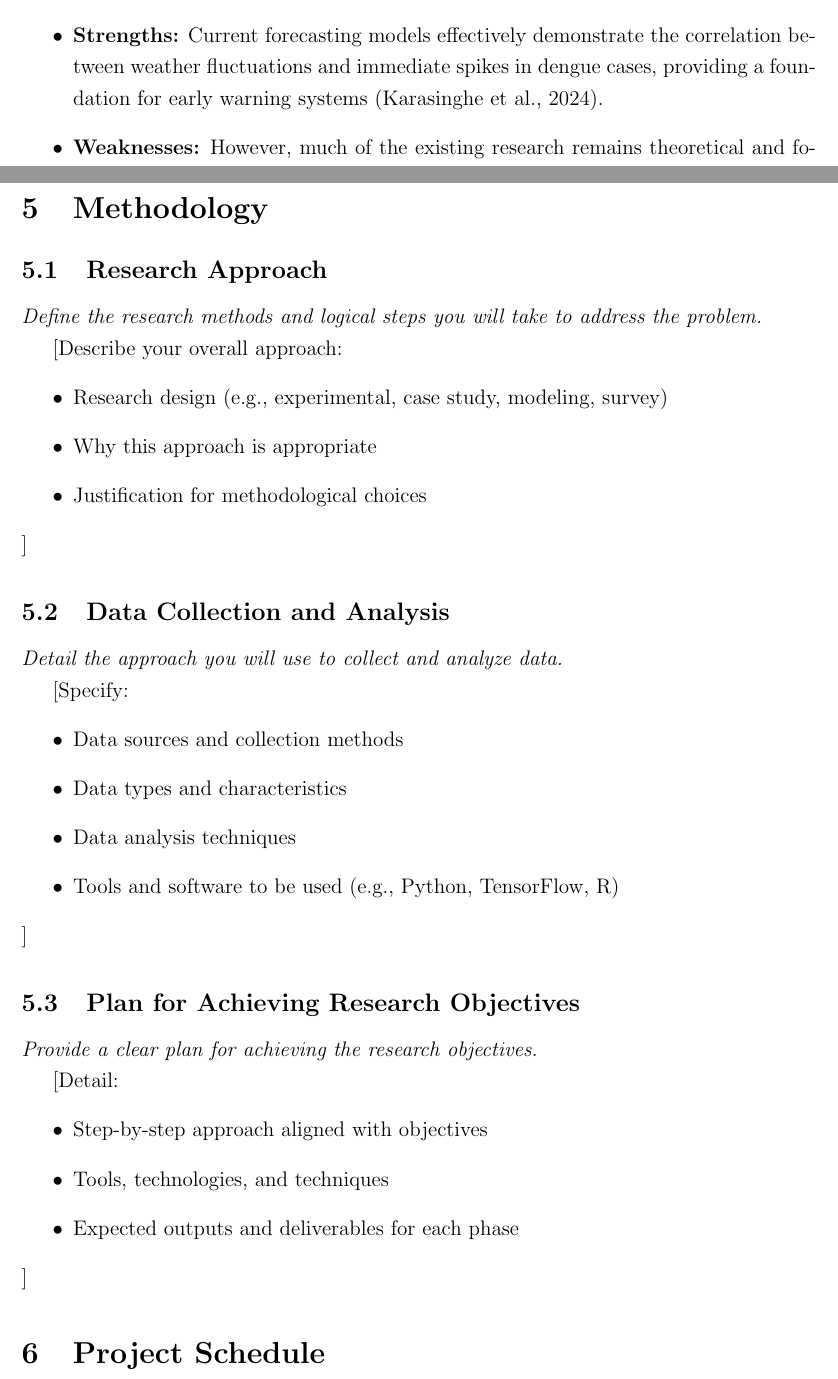
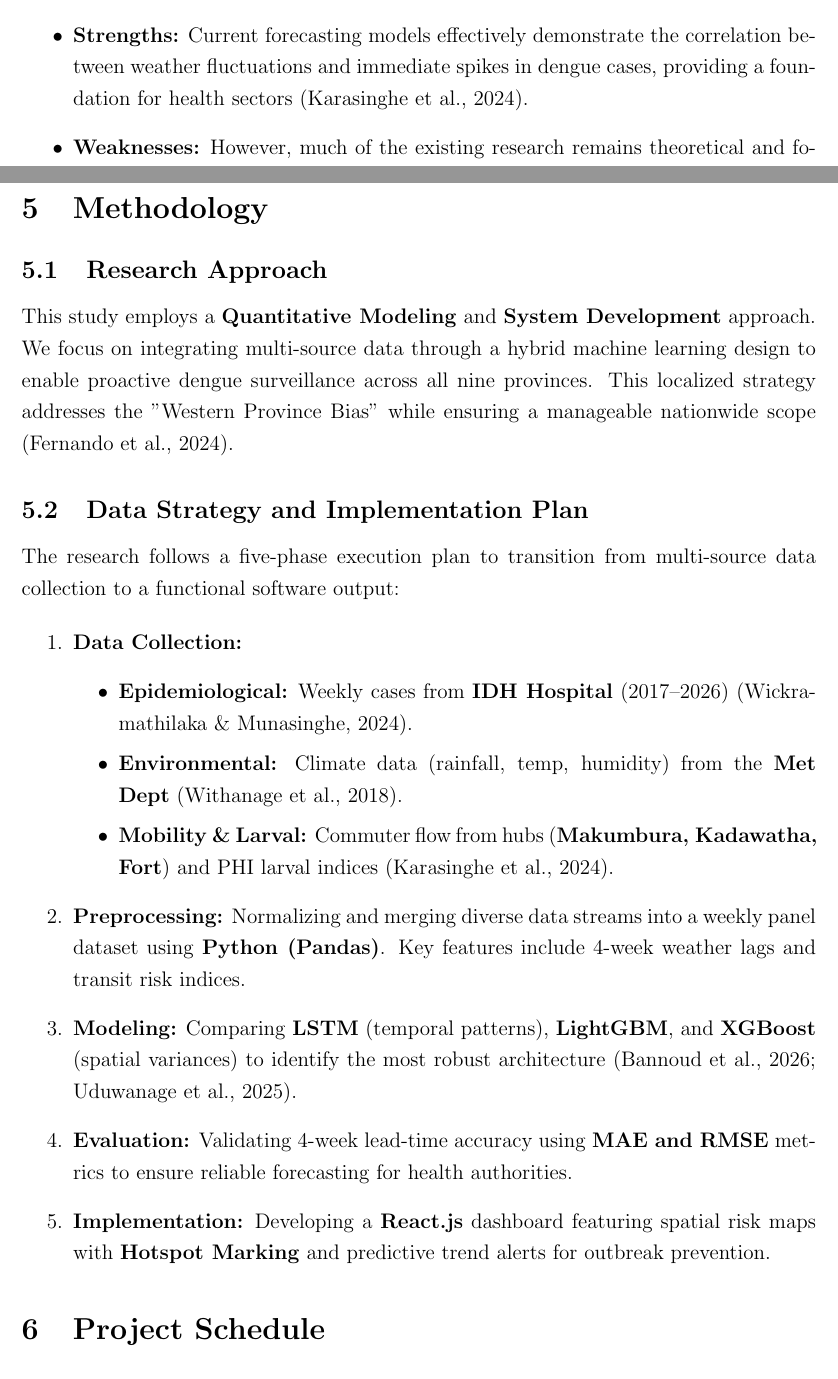
Before and after one commit to KavinduAmalka/District-Level-Dengue-Outbreak-Early-Warning-System-for-Sri-Lanka, a LaTeX document (research_proposal.tex): two parts of pages 4 and 5 of 7, joined at a grey line, cut so that both start at the same text. Compiled offline with pdfLaTeX.

Commit message:
Add methodology section

```diff
--- a/research_proposal.tex
+++ b/research_proposal.tex
@@ -107,7 +107,7 @@ Dengue forecasting in Sri Lanka has been a significant area of study, with resea
 
 \begin{itemize}
     \item \textbf{Methodologies:} Recent research has shifted toward Deep Learning techniques, particularly Long Short-Term Memory (LSTM) networks. These models are favored for their ability to handle non-linear patterns and long-term dependencies in historical data \parencite{albannoud2026, uduwanage2025}.
-    \item \textbf{Strengths:} Current forecasting models effectively demonstrate the correlation between weather fluctuations and immediate spikes in dengue cases, providing a foundation for early warning systems \parencite{karasinghe2024}.
+    \item \textbf{Strengths:} Current forecasting models effectively demonstrate the correlation between weather fluctuations and immediate spikes in dengue cases, providing a foundation for health sectors \parencite{karasinghe2024}.
     \item \textbf{Weaknesses:} However, much of the existing research remains theoretical and focused on model accuracy rather than practical use. There is a notable lack of functional software dashboards that health authorities can use in real-time \parencite{wickramathilaka2024}. Additionally, many studies focus primarily on the Western Province, which may not accurately reflect the disease dynamics in other ecological zones of the country \parencite{fernando2024}.
 \end{itemize}
 
@@ -123,38 +123,27 @@ A review of prior literature highlights a critical gap in turning high-accuracy
 \section{Methodology}
 
 \subsection{Research Approach}
-\textit{Define the research methods and logical steps you will take to address the problem.}
+This study employs a \textbf{Quantitative Modeling} and \textbf{System Development} approach. We focus on integrating multi-source data through a hybrid machine learning design to enable proactive dengue surveillance across all nine provinces. This localized strategy addresses the "Western Province Bias" while ensuring a manageable nationwide scope \parencite{fernando2024}.
 
-[Describe your overall approach:
-\begin{itemize}
-    \item Research design (e.g., experimental, case study, modeling, survey)
-    \item Why this approach is appropriate
-    \item Justification for methodological choices
-\end{itemize}
-]
+\subsection{Data Strategy and Implementation Plan}
+The research follows a five-phase execution plan to transition from multi-source data collection to a functional software output:
 
-\subsection{Data Collection and Analysis}
-\textit{Detail the approach you will use to collect and analyze data.}
+\begin{enumerate}
+    \item \textbf{Data Collection:}
+    \begin{itemize}
+        \item \textbf{Epidemiological:} Weekly cases from \textbf{IDH Hospital} (2017--2026) \parencite{wickramathilaka2024}.
+        \item \textbf{Environmental:} Climate data (rainfall, temp, humidity) from the \textbf{Met Dept} \parencite{withanage2018}.
+        \item \textbf{Mobility \& Larval:} Commuter flow from hubs (\textbf{Makumbura, Kadawatha, Fort}) and PHI larval indices \parencite{karasinghe2024}.
+    \end{itemize}
 
-[Specify:
-\begin{itemize}
-    \item Data sources and collection methods
-    \item Data types and characteristics
-    \item Data analysis techniques
-    \item Tools and software to be used (e.g., Python, TensorFlow, R)
-\end{itemize}
-]
+    \item \textbf{Preprocessing:} Normalizing and merging diverse data streams into a weekly panel dataset using \textbf{Python (Pandas)}. Key features include 4-week weather lags and transit risk indices.
 
-\subsection{Plan for Achieving Research Objectives}
-\textit{Provide a clear plan for achieving the research objectives.}
+    \item \textbf{Modeling:} Comparing \textbf{LSTM} (temporal patterns), \textbf{LightGBM}, and \textbf{XGBoost} (spatial variances) to identify the most robust architecture \parencite{albannoud2026, uduwanage2025}.
 
-[Detail:
-\begin{itemize}
-    \item Step-by-step approach aligned with objectives
-    \item Tools, technologies, and techniques
-    \item Expected outputs and deliverables for each phase
-\end{itemize}
-]
+    \item \textbf{Evaluation:} Validating 4-week lead-time accuracy using \textbf{MAE and RMSE} metrics to ensure reliable forecasting for health authorities.
+
+    \item \textbf{Implementation:} Developing a \textbf{React.js} dashboard featuring spatial risk maps with \textbf{Hotspot Marking} and predictive trend alerts for outbreak prevention.
+\end{enumerate}
 
 % --- 6. PROJECT SCHEDULE ---
 \section{Project Schedule}
```
Also changed, not shown: research_proposal.bbl, 3 other files.
